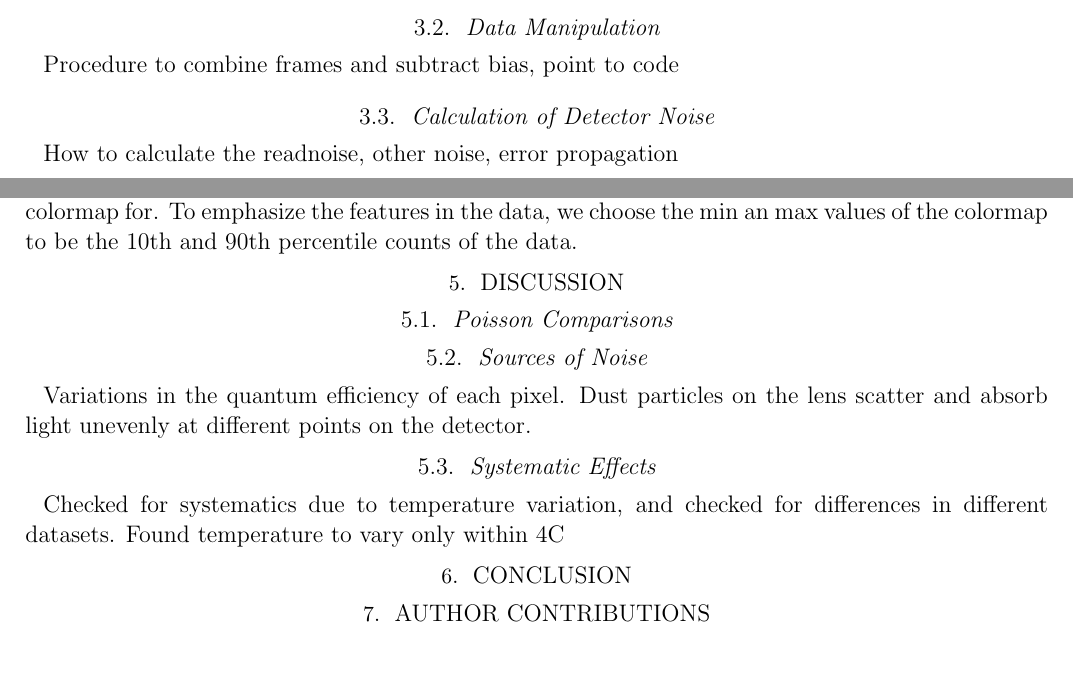
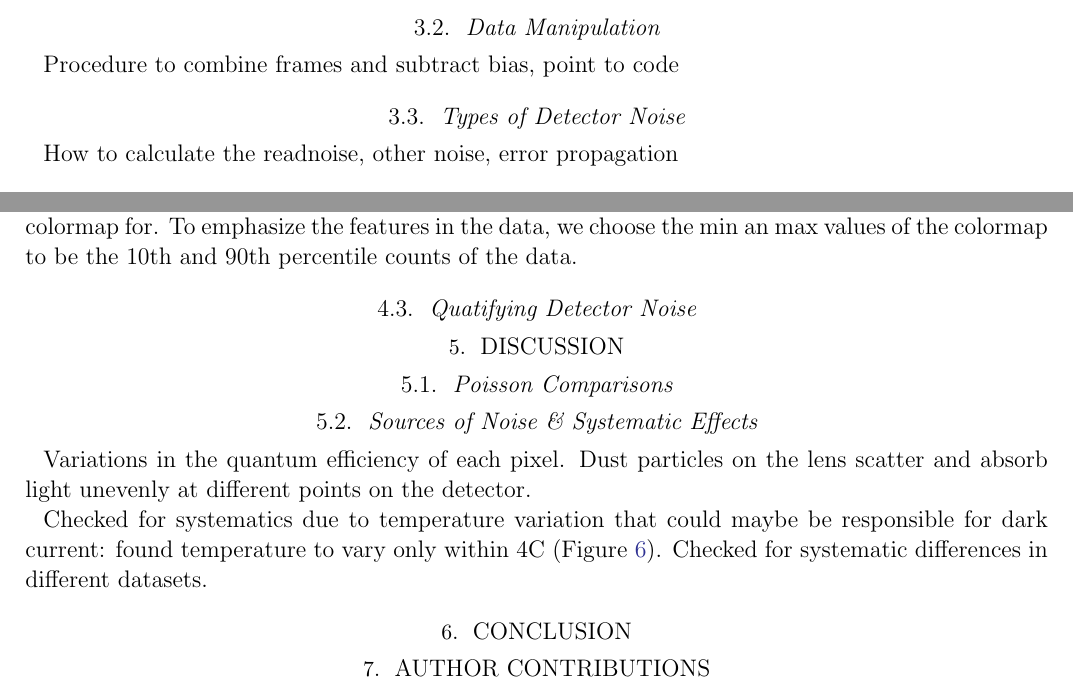
Before and after one commit to jbirky/photonCounting, a LaTeX paper (writeup/report.tex): two parts of pages 2 and 3 of 7 before the commit and two parts of pages 2 and 4 of 7 after it, joined at a grey line, cut so that both start at the same text, the shorter picture padded with empty space. Compiled offline with pdfLaTeX.

Commit message:
add sections

```diff
--- a/writeup/report.tex
+++ b/writeup/report.tex
@@ -64,7 +64,7 @@ We found that the Sterling approximation is advantageous for approximating the P
 \subsection{Data Manipulation}
 Procedure to combine frames and subtract bias, point to code
 
-\subsection{Calculation of Detector Noise}
+\subsection{Types of Detector Noise}
 How to calculate the readnoise, other noise, error propagation
 
 % ==================================
@@ -101,16 +102,17 @@ The right side of each panel shows the 2D images. In order to visualize the dete
 \caption{Mean vs. variance for all bias-subtracted exposures.} \label{fig:mean_var}
 \end{figure}
 
+\subsection{Quatifying Detector Noise}
+
 % ==================================
 \section{Discussion}
 \subsection{Poisson Comparisons}
 
-\subsection{Sources of Noise}
+\subsection{Sources of Noise \& Systematic Effects}
 Variations in the quantum efficiency of each pixel.
 Dust particles on the lens scatter and absorb light unevenly at different points on the detector.
 
-\subsection{Systematic Effects}
-Checked for systematics due to temperature variation, and checked for differences in different datasets. Found temperature to vary only within 4C
+Checked for systematics due to temperature variation that could maybe be responsible for dark current: found temperature to vary only within 4C (Figure \ref{fig:temp}). Checked for systematic differences in different datasets.
 
 \begin{figure}[ht]
 \begin{center}
```
Also changed, not shown: writeup/report.tex (11 more changed lines).
